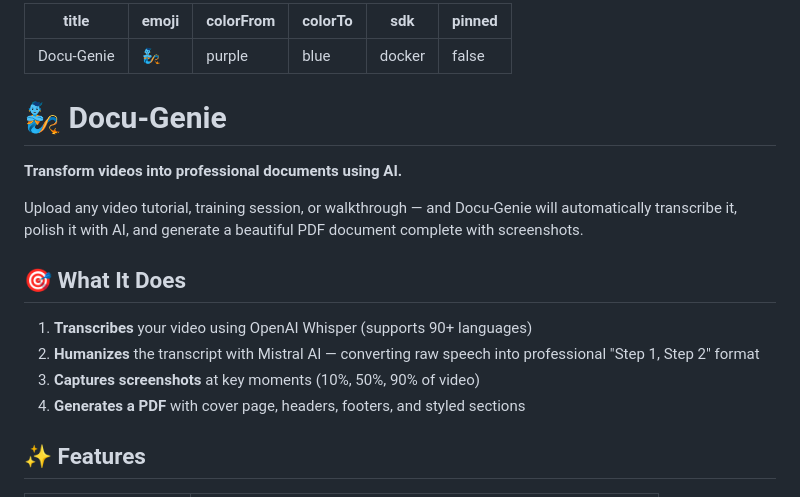
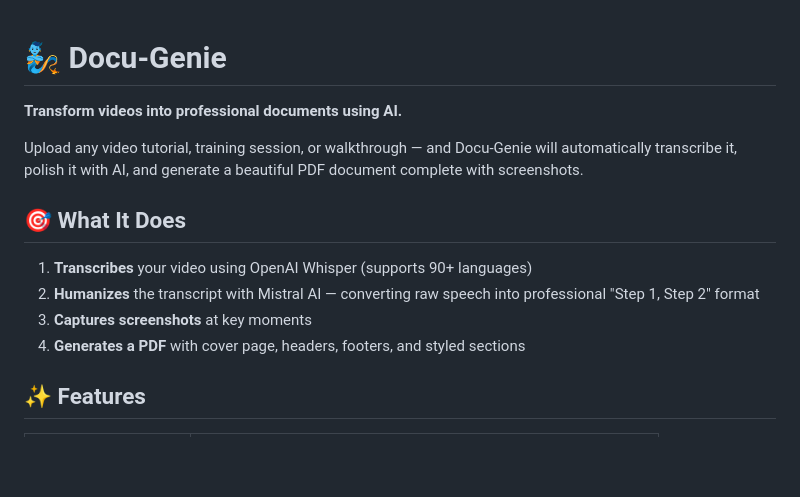
Before and after one commit to kiteflies-ok/DOCU-GENIE-APP, a Markdown page: README.md, the part around the change. GitHub-like rendering; blank space fills up the shorter version.

```diff
--- a/README.md
+++ b/README.md
@@ -1,12 +1,3 @@
----
-title: Docu-Genie
-emoji: 🧞
-colorFrom: purple
-colorTo: blue
-sdk: docker
-pinned: false
----
-
 # 🧞 Docu-Genie
 
 **Transform videos into professional documents using AI.**
@@ -17,7 +8,7 @@ Upload any video tutorial, training session, or walkthrough — and Docu-Genie w
 
 1. **Transcribes** your video using OpenAI Whisper (supports 90+ languages)
 2. **Humanizes** the transcript with Mistral AI — converting raw speech into professional "Step 1, Step 2" format
-3. **Captures screenshots** at key moments (10%, 50%, 90% of video)
+3. **Captures screenshots** at key moments
 4. **Generates a PDF** with cover page, headers, footers, and styled sections
 
 ## ✨ Features
```
